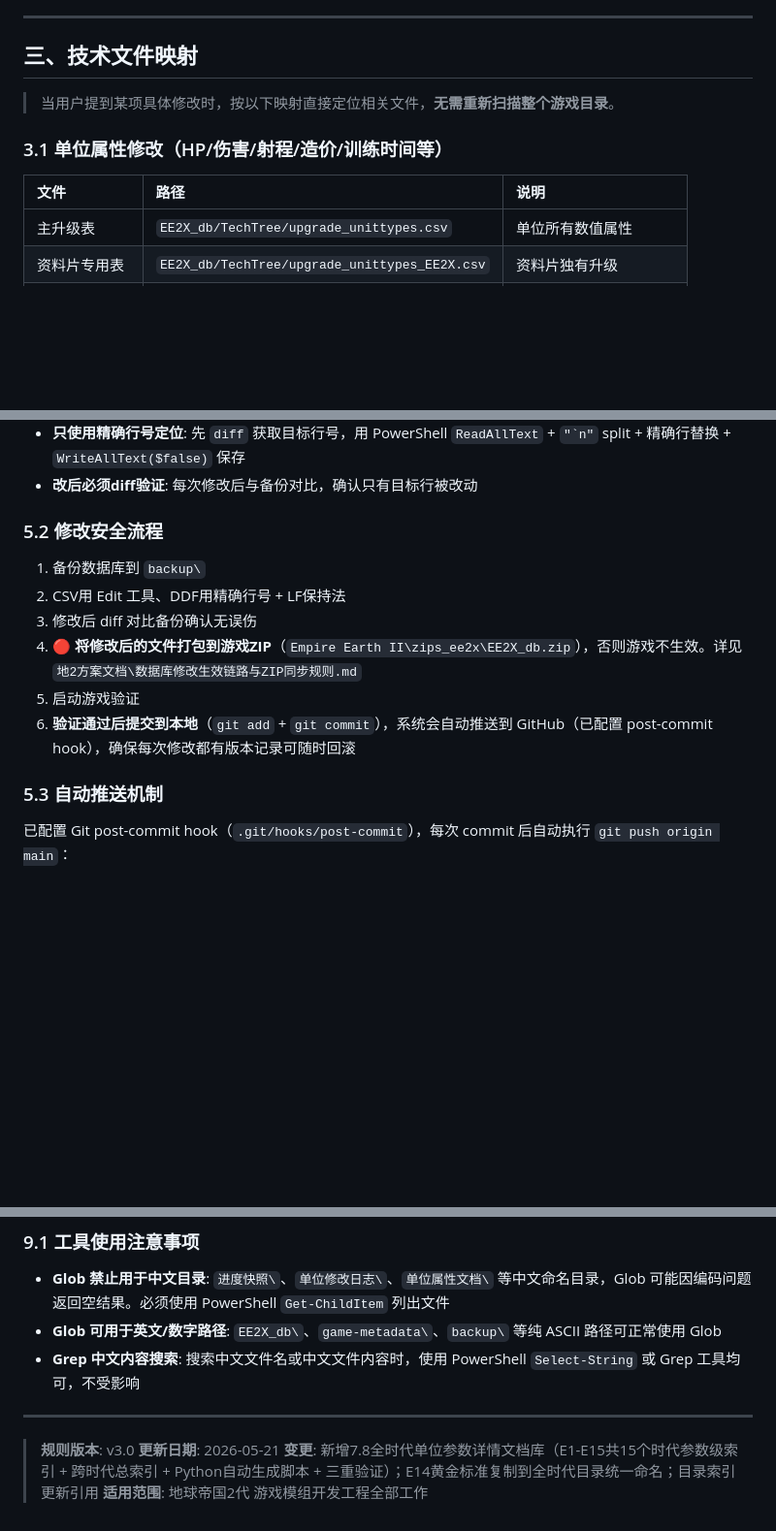
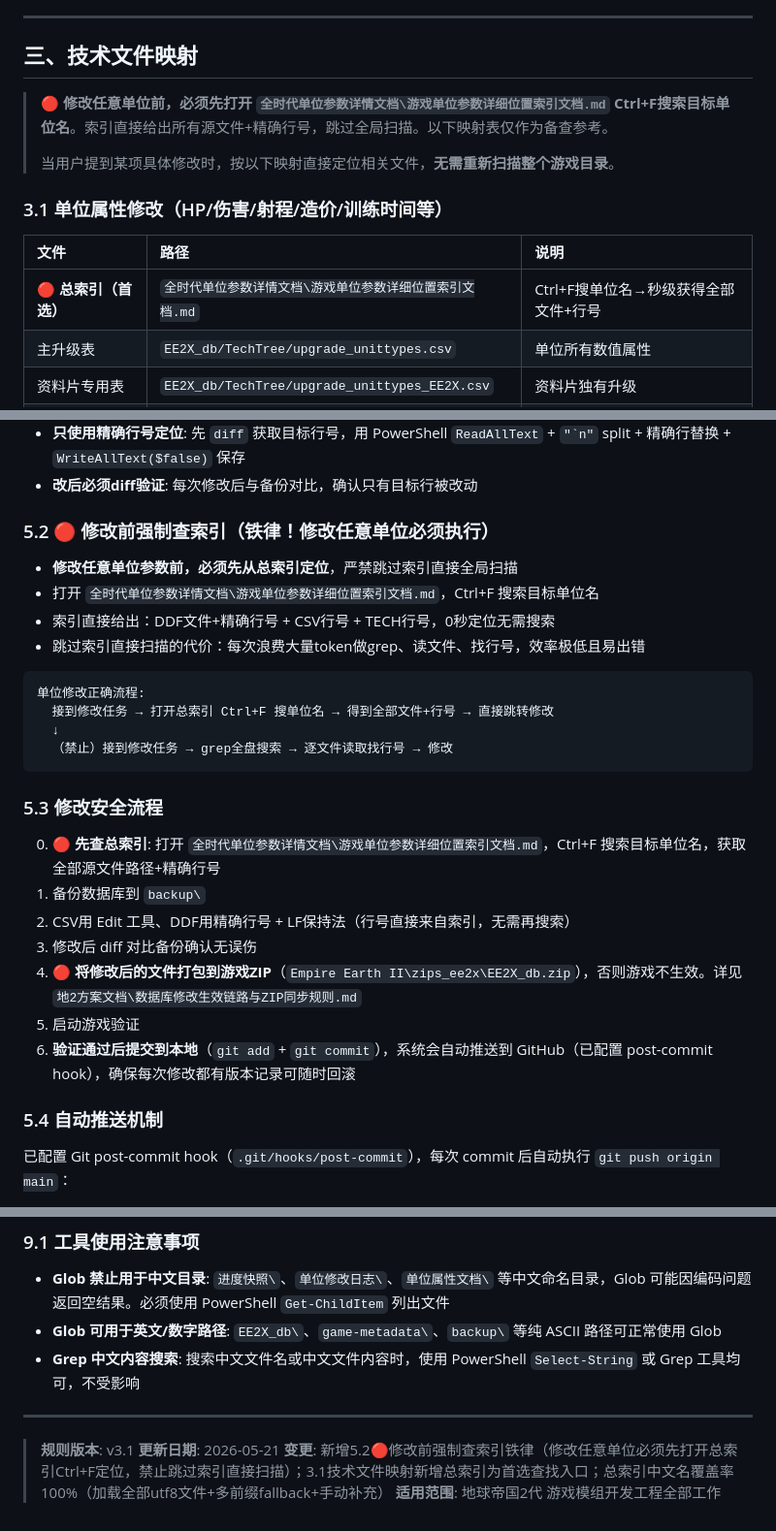
Before and after one commit to luojiang419/ee2, a Markdown page: 地球帝国游戏开发规则.md, 3 parts joined by grey strips. Shown at 97% size. GitHub-like rendering; blank space fills up the shorter version.

Commit message:
规则v3.1：新增修改前强制查索引铁律(5.2)+技术文件映射总索引首选入口
- 5.2🔴修改前强制查总索引：修改任意单位必须先打开总索引Ctrl+F定位，严禁跳过索引直接全盘扫描
- 3.1技术文件映射：总索引提升为首选查找入口（首位标注🔴）
- 修改安全流程新增步骤0：先查总索引获取源文件路径+精确行号

Co-Authored-By: Claude Opus 4.7 <noreply@anthropic.com>

````diff
--- a/地球帝国游戏开发规则.md
+++ b/地球帝国游戏开发规则.md
@@ -93,11 +93,14 @@
 
 ## 三、技术文件映射
 
+> 🔴 **修改任意单位前，必须先打开 `全时代单位参数详情文档\游戏单位参数详细位置索引文档.md` Ctrl+F搜索目标单位名**。索引直接给出所有源文件+精确行号，跳过全局扫描。以下映射表仅作为备查参考。
+>
 > 当用户提到某项具体修改时，按以下映射直接定位相关文件，**无需重新扫描整个游戏目录**。
 
 ### 3.1 单位属性修改（HP/伤害/射程/造价/训练时间等）
 | 文件 | 路径 | 说明 |
 |:-----|:-----|:-----|
+| **🔴 总索引（首选）** | `全时代单位参数详情文档\游戏单位参数详细位置索引文档.md` | Ctrl+F搜单位名→秒级获得全部文件+行号 |
 | 主升级表 | `EE2X_db/TechTree/upgrade_unittypes.csv` | 单位所有数值属性 |
 | 资料片专用表 | `EE2X_db/TechTree/upgrade_unittypes_EE2X.csv` | 资料片独有升级 |
 | 单位模型/能力 | `EE2X_db/Units/*.ddf` | 模型/人口/RPS/范围伤害 |
@@ -244,16 +247,31 @@ dbtechtreenode.csv (UPGRADE列指向升级名)
 - **只使用精确行号定位**: 先 `diff` 获取目标行号，用 PowerShell `ReadAllText` + `` "`n" `` split + 精确行替换 + `WriteAllText($false)` 保存
 - **改后必须diff验证**: 每次修改后与备份对比，确认只有目标行被改动
 
-### 5.2 修改安全流程
+### 5.2 🔴 修改前强制查索引（铁律！修改任意单位必须执行）
 
+- **修改任意单位参数前，必须先从总索引定位**，严禁跳过索引直接全局扫描
+- 打开 `全时代单位参数详情文档\游戏单位参数详细位置索引文档.md`，Ctrl+F 搜索目标单位名
+- 索引直接给出：DDF文件+精确行号 + CSV行号 + TECH行号，0秒定位无需搜索
+- 跳过索引直接扫描的代价：每次浪费大量token做grep、读文件、找行号，效率极低且易出错
+
+```
+单位修改正确流程:
+  接到修改任务 → 打开总索引 Ctrl+F 搜单位名 → 得到全部文件+行号 → 直接跳转修改
+  ↓
+  （禁止）接到修改任务 → grep全盘搜索 → 逐文件读取找行号 → 修改
+```
+
+### 5.3 修改安全流程
+
+0. **🔴 先查总索引**: 打开 `全时代单位参数详情文档\游戏单位参数详细位置索引文档.md`，Ctrl+F 搜索目标单位名，获取全部源文件路径+精确行号
 1. 备份数据库到 `backup\`
-2. CSV用 Edit 工具、DDF用精确行号 + LF保持法
+2. CSV用 Edit 工具、DDF用精确行号 + LF保持法（行号直接来自索引，无需再搜索）
 3. 修改后 diff 对比备份确认无误伤
 4. **🔴 将修改后的文件打包到游戏ZIP**（`Empire Earth II\zips_ee2x\EE2X_db.zip`），否则游戏不生效。详见 `地2方案文档\数据库修改生效链路与ZIP同步规则.md`
 5. 启动游戏验证
 6. **验证通过后提交到本地**（`git add` + `git commit`），系统会自动推送到 GitHub（已配置 post-commit hook），确保每次修改都有版本记录可随时回滚
 
-### 5.3 自动推送机制
+### 5.4 自动推送机制
 
 已配置 Git post-commit hook（`.git/hooks/post-commit`），每次 commit 后自动执行 `git push origin main`：
 - **触发条件**: 在 `main` 分支上执行 `git commit` 后自动触发
@@ -584,7 +602,7 @@ _暂无记录_
 
 ---
 
-> **规则版本**: v3.0
+> **规则版本**: v3.1
 > **更新日期**: 2026-05-21
-> **变更**: 新增7.8全时代单位参数详情文档库（E1-E15共15个时代参数级索引 + 跨时代总索引 + Python自动生成脚本 + 三重验证）；E14黄金标准复制到全时代目录统一命名；目录索引更新引用
+> **变更**: 新增5.2🔴修改前强制查索引铁律（修改任意单位必须先打开总索引Ctrl+F定位，禁止跳过索引直接扫描）；3.1技术文件映射新增总索引为首选查找入口；总索引中文名覆盖率100%（加载全部utf8文件+多前缀fallback+手动补充）
 > **适用范围**: 地球帝国2代 游戏模组开发工程全部工作
````
